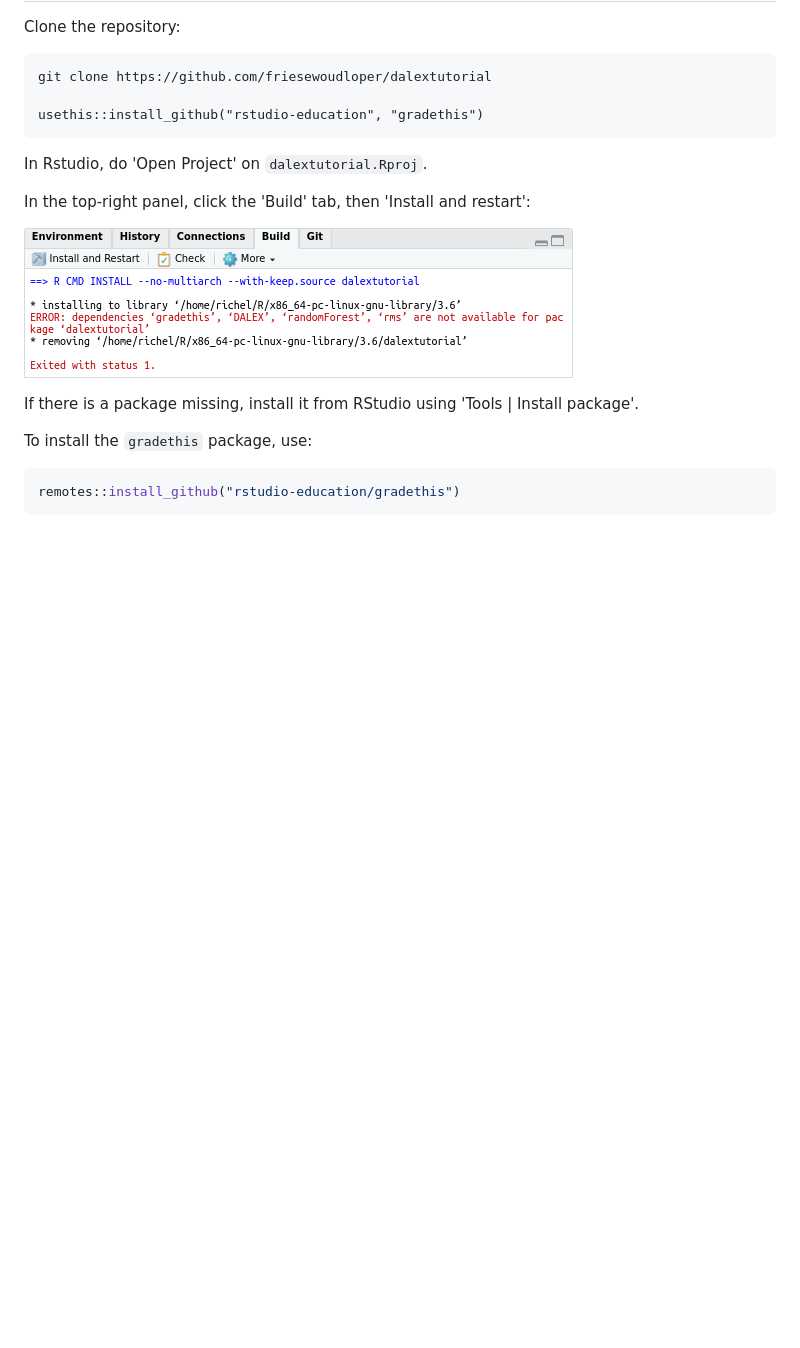
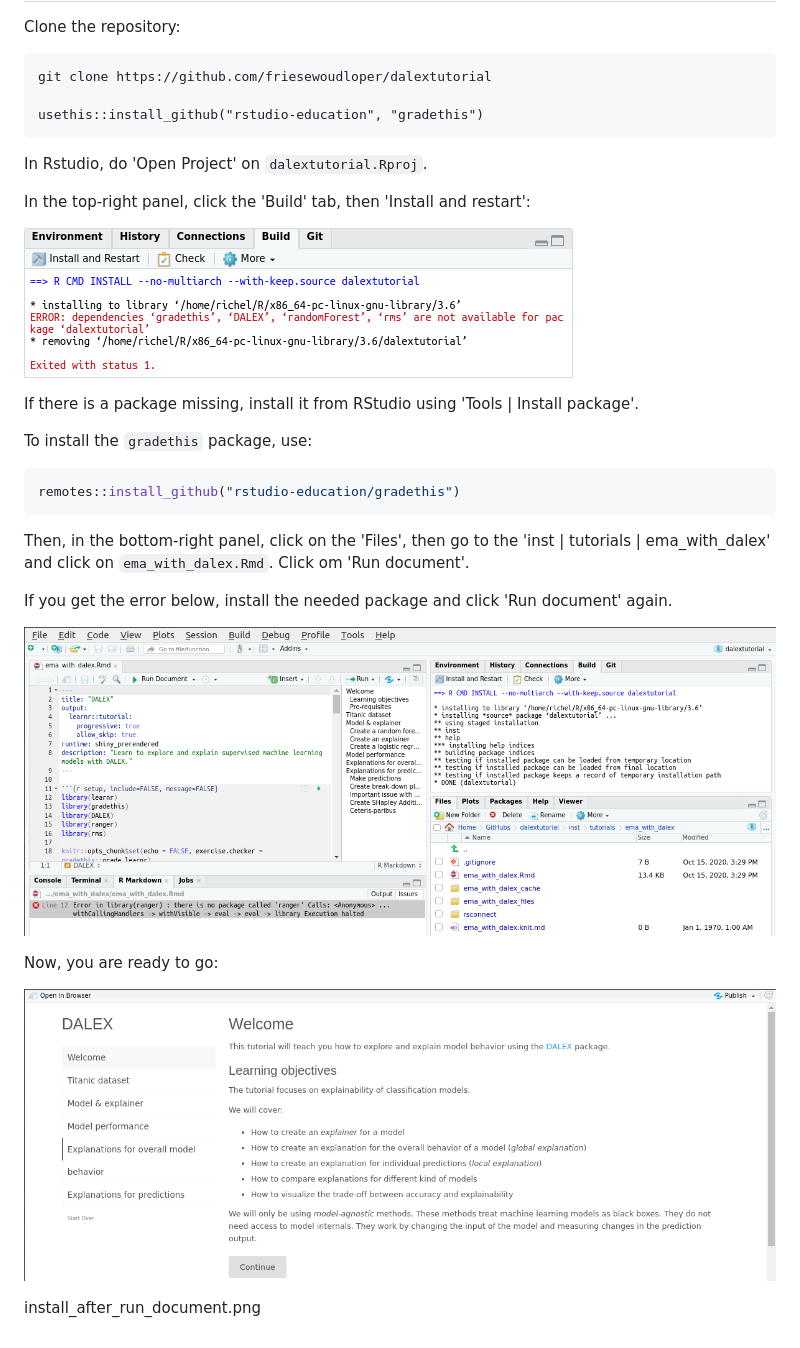
Before and after one commit to FrieseWoudloper/dalex_workshop, a Markdown page: README.md, the part around the change. GitHub-like rendering; pictures changed too: install_after_run_document.png (added), start.png (added); blank space fills up the shorter version.

Commit message:
Got it to work locally

````diff
--- a/README.md
+++ b/README.md
@@ -29,3 +29,19 @@ To install the `gradethis` package, use:
 ```r
 remotes::install_github("rstudio-education/gradethis")
 ```
+
+Then, in the bottom-right panel, click on the 'Files', then go to the
+'inst | tutorials | ema_with_dalex' and click on `ema_with_dalex.Rmd`.
+Click om 'Run document'.
+
+If you get the error below, install the needed package and click 'Run document' again.
+
+![](install_after_run_document.png)
+
+Now, you are ready to go:
+
+![](start.png)
+
+
+
+install_after_run_document.png
````
